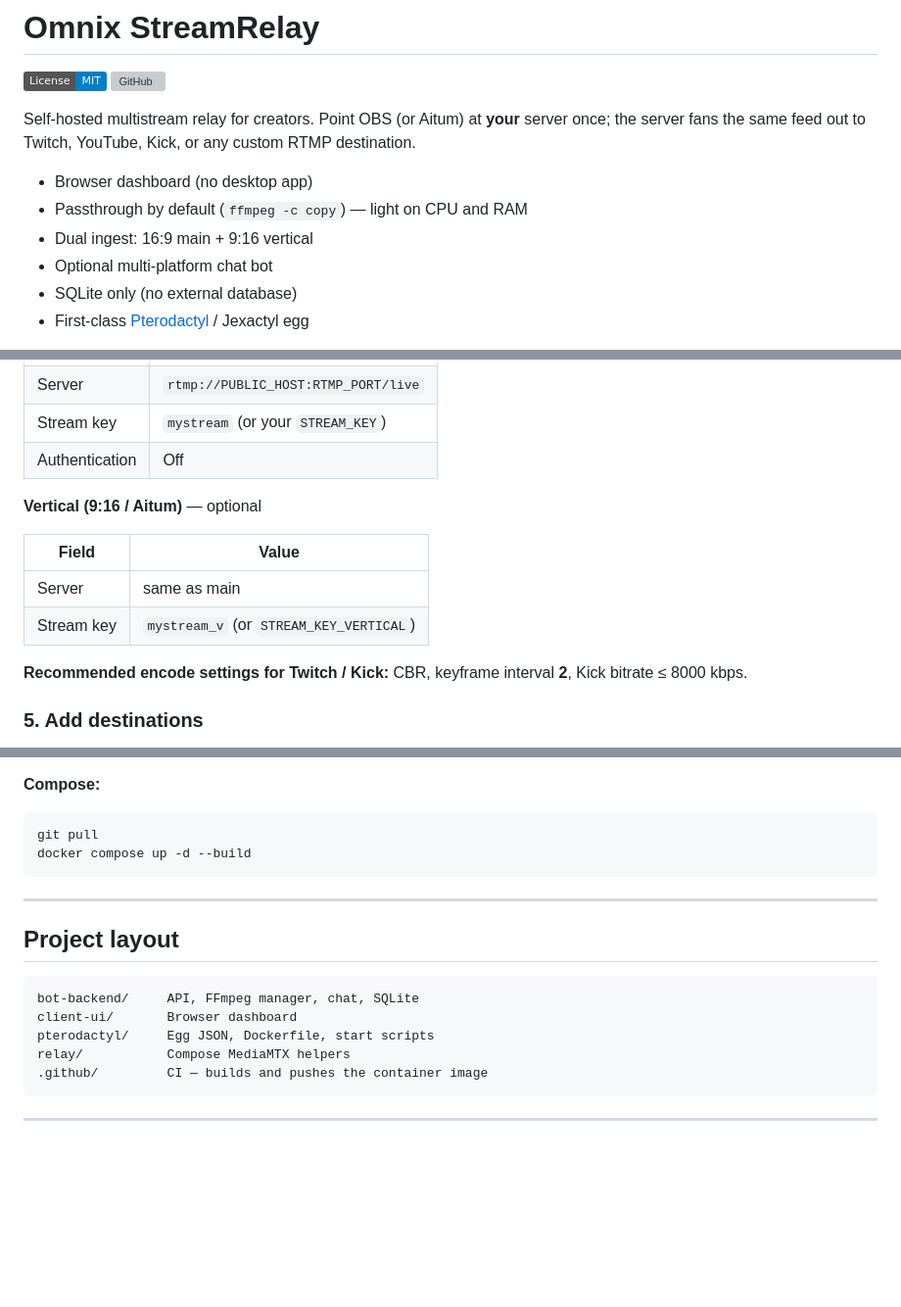
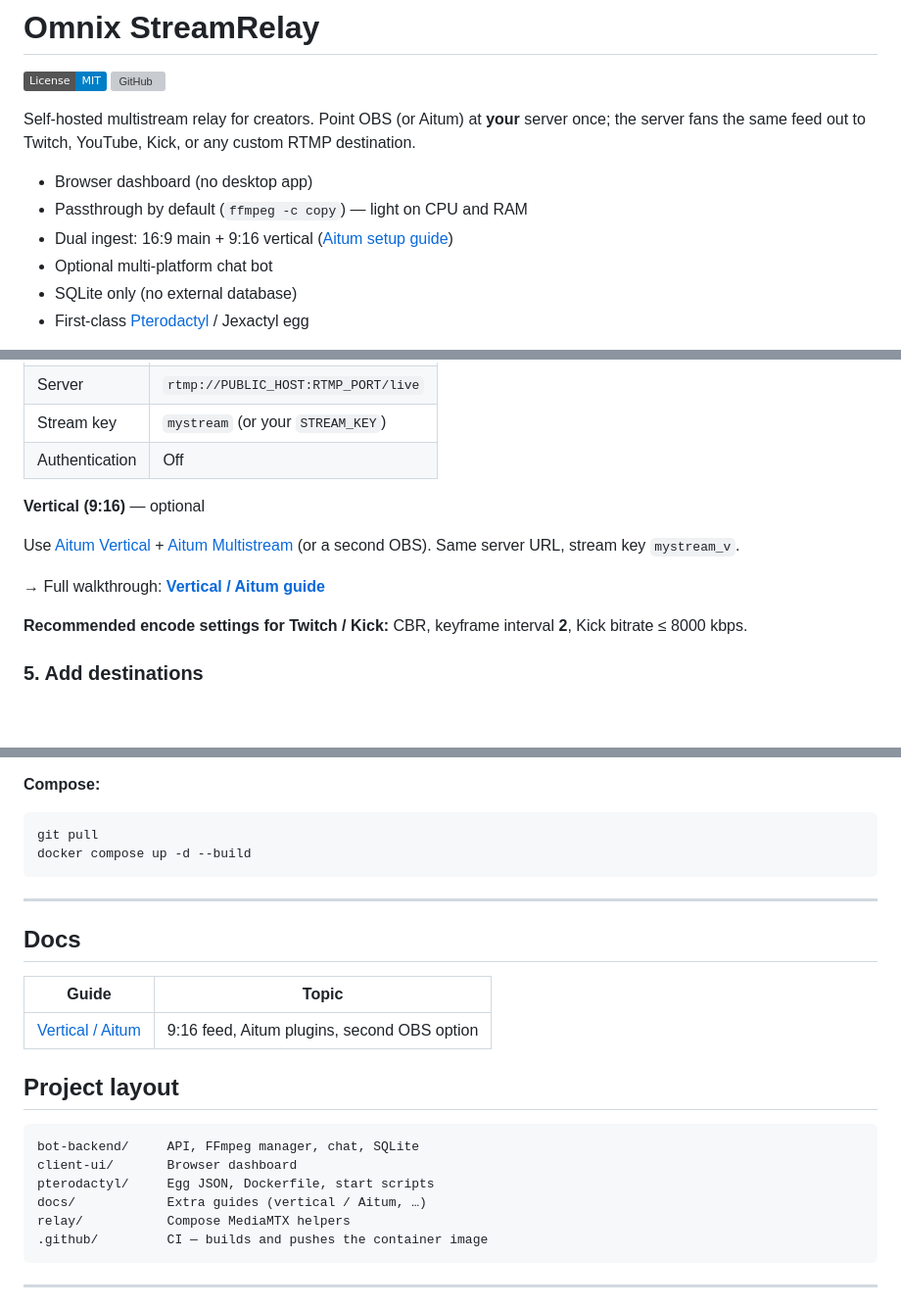
Before and after one commit to MohFarzin/Omnix-StreamRelay, a Markdown page: README.md, 3 parts joined by grey strips. Shown at 98% size. Drawn GitHub-style; badges without logos; blank space fills up the shorter version; grey boxes are pictures that could not be loaded.

Commit message:
Document vertical streaming with Aitum
Add a walkthrough for configuring 9:16 ingest with Aitum or a second OBS instance, and link it from the README.

````diff
--- a/README.md
+++ b/README.md
@@ -7,7 +7,7 @@ Self-hosted multistream relay for creators. Point OBS (or Aitum) at **your** ser
 
 - Browser dashboard (no desktop app)
 - Passthrough by default (`ffmpeg -c copy`) — light on CPU and RAM
-- Dual ingest: 16:9 main + 9:16 vertical
+- Dual ingest: 16:9 main + 9:16 vertical ([Aitum setup guide](docs/VERTICAL-AITUM.md))
 - Optional multi-platform chat bot
 - SQLite only (no external database)
 - First-class [Pterodactyl](https://pterodactyl.io/) / Jexactyl egg
@@ -91,12 +91,11 @@ Wings pulls it when the server starts. You do **not** need to upload source file
 | Stream key | `mystream` (or your `STREAM_KEY`) |
 | Authentication | Off |
 
-**Vertical (9:16 / Aitum)** — optional
+**Vertical (9:16)** — optional
 
-| Field | Value |
-|-------|--------|
-| Server | same as main |
-| Stream key | `mystream_v` (or `STREAM_KEY_VERTICAL`) |
+Use [Aitum Vertical](https://obsproject.com/forum/resources/aitum-vertical.1715/) + [Aitum Multistream](https://obsproject.com/forum/resources/aitum-multistream.1991/) (or a second OBS). Same server URL, stream key `mystream_v`.
+
+→ Full walkthrough: **[Vertical / Aitum guide](docs/VERTICAL-AITUM.md)**
 
 **Recommended encode settings for Twitch / Kick:** CBR, keyframe interval **2**, Kick bitrate ≤ 8000 kbps.
 
@@ -154,12 +153,19 @@ docker compose up -d --build
 
 ---
 
+## Docs
+
+| Guide | Topic |
+|-------|--------|
+| [Vertical / Aitum](docs/VERTICAL-AITUM.md) | 9:16 feed, Aitum plugins, second OBS option |
+
 ## Project layout
 
 ```
 bot-backend/     API, FFmpeg manager, chat, SQLite
 client-ui/       Browser dashboard
 pterodactyl/     Egg JSON, Dockerfile, start scripts
+docs/            Extra guides (vertical / Aitum, …)
 relay/           Compose MediaMTX helpers
 .github/         CI — builds and pushes the container image
 ```
````
Also changed, not shown: docs/VERTICAL-AITUM.md (added, +102 -0 lines).
